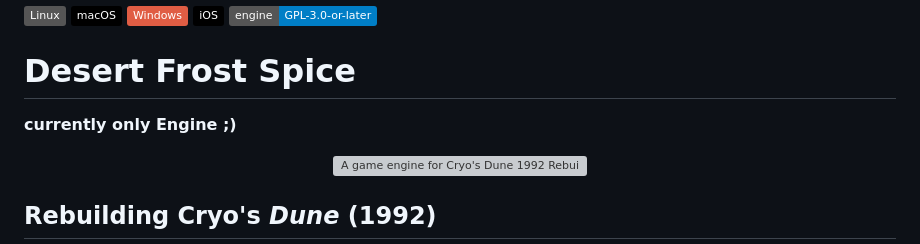
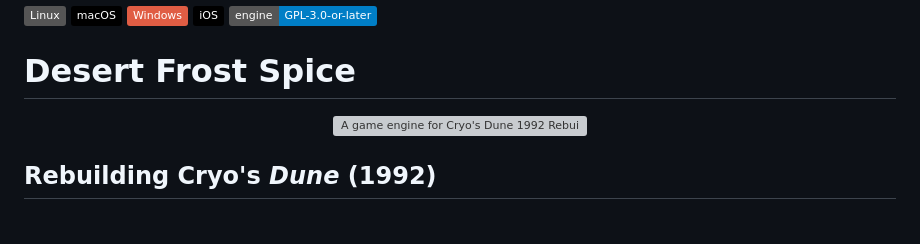
Before and after one commit to AppTesterMC/desert-frost-engine, a Markdown page: README.md, the part around the change. Drawn GitHub-style; badges without logos; blank space fills up the shorter version; grey boxes are pictures that could not be loaded.

Commit message:
Update README to removesubtitle
Removed the note about the engine being the only feature.

```diff
--- a/README.md
+++ b/README.md
@@ -5,7 +5,6 @@
 ![Engine licence: GPL-3.0-or-later](https://img.shields.io/badge/engine-GPL--3.0--or--later-blue)
 
 # Desert Frost Spice
-**currently only Engine ;)**
 
 <div align="center">
 
```
